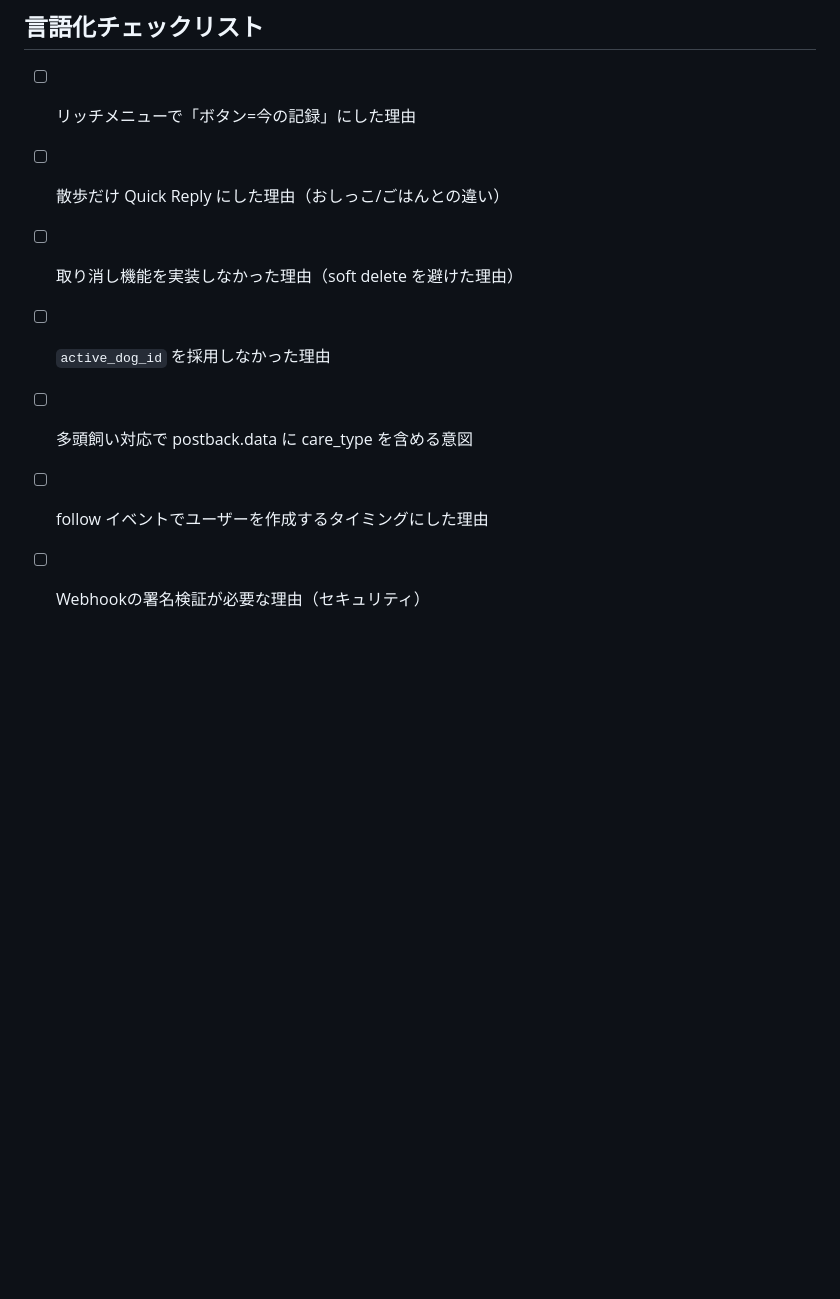
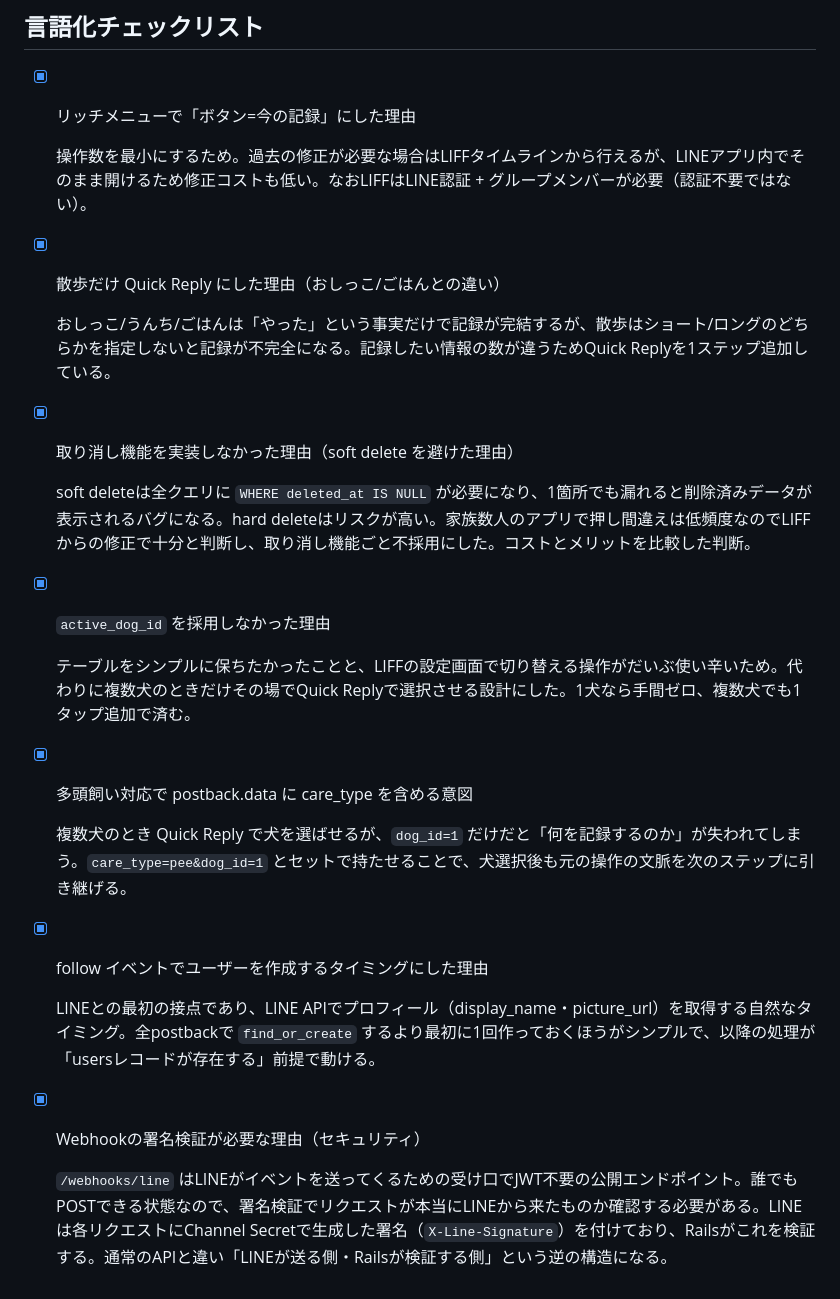
Before and after one commit to yu-ka3028/manmaru-shiba, a Markdown page: docs/scrap/2026-04-25_line-bot-design.md, the part around the change. Drawn GitHub-style; blank space fills up the shorter version.

Commit message:
docs:put into words

```diff
--- a/docs/scrap/2026-04-25_line-bot-design.md
+++ b/docs/scrap/2026-04-25_line-bot-design.md
@@ -82,10 +82,30 @@ follow イベント時に LINE API でプロフィール取得（display_name・
 
 ## 言語化チェックリスト
 
-- [ ] リッチメニューで「ボタン=今の記録」にした理由
-- [ ] 散歩だけ Quick Reply にした理由（おしっこ/ごはんとの違い）
-- [ ] 取り消し機能を実装しなかった理由（soft delete を避けた理由）
-- [ ] `active_dog_id` を採用しなかった理由
-- [ ] 多頭飼い対応で postback.data に care_type を含める意図
-- [ ] follow イベントでユーザーを作成するタイミングにした理由
-- [ ] Webhookの署名検証が必要な理由（セキュリティ）
+- [x] リッチメニューで「ボタン=今の記録」にした理由
+
+  操作数を最小にするため。過去の修正が必要な場合はLIFFタイムラインから行えるが、LINEアプリ内でそのまま開けるため修正コストも低い。なおLIFFはLINE認証 + グループメンバーが必要（認証不要ではない）。
+
+- [x] 散歩だけ Quick Reply にした理由（おしっこ/ごはんとの違い）
+
+  おしっこ/うんち/ごはんは「やった」という事実だけで記録が完結するが、散歩はショート/ロングのどちらかを指定しないと記録が不完全になる。記録したい情報の数が違うためQuick Replyを1ステップ追加している。
+
+- [x] 取り消し機能を実装しなかった理由（soft delete を避けた理由）
+
+  soft deleteは全クエリに `WHERE deleted_at IS NULL` が必要になり、1箇所でも漏れると削除済みデータが表示されるバグになる。hard deleteはリスクが高い。家族数人のアプリで押し間違えは低頻度なのでLIFFからの修正で十分と判断し、取り消し機能ごと不採用にした。コストとメリットを比較した判断。
+
+- [x] `active_dog_id` を採用しなかった理由
+
+  テーブルをシンプルに保ちたかったことと、LIFFの設定画面で切り替える操作がだいぶ使い辛いため。代わりに複数犬のときだけその場でQuick Replyで選択させる設計にした。1犬なら手間ゼロ、複数犬でも1タップ追加で済む。
+
+- [x] 多頭飼い対応で postback.data に care_type を含める意図
+
+  複数犬のとき Quick Reply で犬を選ばせるが、`dog_id=1` だけだと「何を記録するのか」が失われてしまう。`care_type=pee&dog_id=1` とセットで持たせることで、犬選択後も元の操作の文脈を次のステップに引き継げる。
+
+- [x] follow イベントでユーザーを作成するタイミングにした理由
+
+  LINEとの最初の接点であり、LINE APIでプロフィール（display_name・picture_url）を取得する自然なタイミング。全postbackで `find_or_create` するより最初に1回作っておくほうがシンプルで、以降の処理が「usersレコードが存在する」前提で動ける。
+
+- [x] Webhookの署名検証が必要な理由（セキュリティ）
+
+  `/webhooks/line` はLINEがイベントを送ってくるための受け口でJWT不要の公開エンドポイント。誰でもPOSTできる状態なので、署名検証でリクエストが本当にLINEから来たものか確認する必要がある。LINEは各リクエストにChannel Secretで生成した署名（`X-Line-Signature`）を付けており、Railsがこれを検証する。通常のAPIと違い「LINEが送る側・Railsが検証する側」という逆の構造になる。
```
